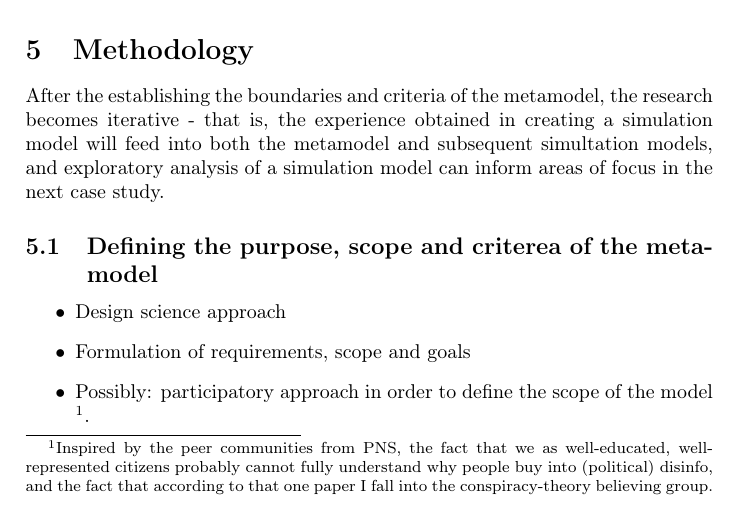
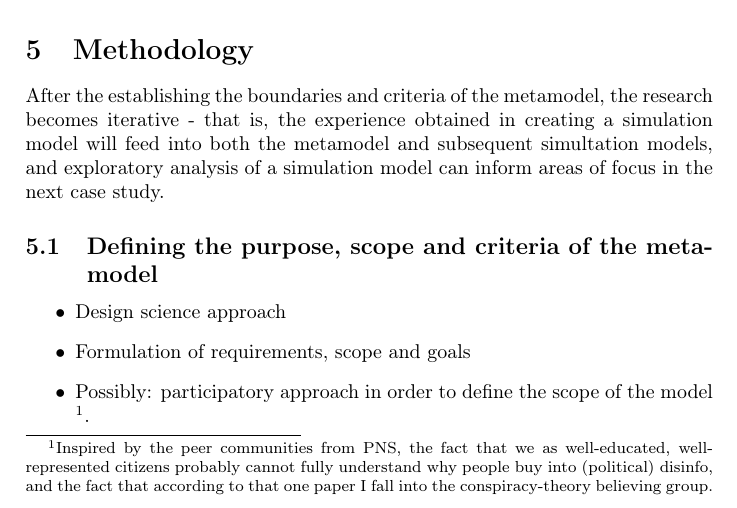
Before and after one commit to edenbrok/Go-No-Go, a LaTeX document (Main.tex, which reads Methodology.tex): part of page 13 of 18, cut so that both start at the same text. Compiled offline with pdfLaTeX.

Commit message:
TO-DO's for the methodology section

```diff
--- a/Methodology.tex
+++ b/Methodology.tex
@@ -1,7 +1,18 @@
 \section{Methodology}
 After the establishing the boundaries and criteria of the metamodel, the research becomes iterative - that is, the experience obtained in creating a simulation model will feed into both the metamodel and subsequent simultation models, and exploratory analysis of a simulation model can inform areas of focus in the next case study.
 
-\subsection{Defining the purpose, scope and criterea of the metamodel}
+%For each section:
+%What is the goal for this section/what question does it answer?
+%Define the underlying theory - why is it approriate for my goal?
+%Describe the steps of the method
+%Describe the tools I am going to use.
+%What is the outcome?
+
+\subsection{Defining the purpose, scope and criteria of the metamodel}
+%GOAL: See subsect heading
+%UNDERLYING idea: There is no "true" theory of disinformation, so I am creating an artefact as a tool for sensemaking & theoretical exploration. So we want it do be able to do certain things and have certain properties. This is typical of a design approach
+%TOOLS: Ontologies? Peer groups?
+
 \begin{itemize}
 	\item Design science approach
 	\item Formulation of requirements, scope and goals
```
Also changed, not shown: Main.pdf, Methodology.tex (11 more changed lines).
